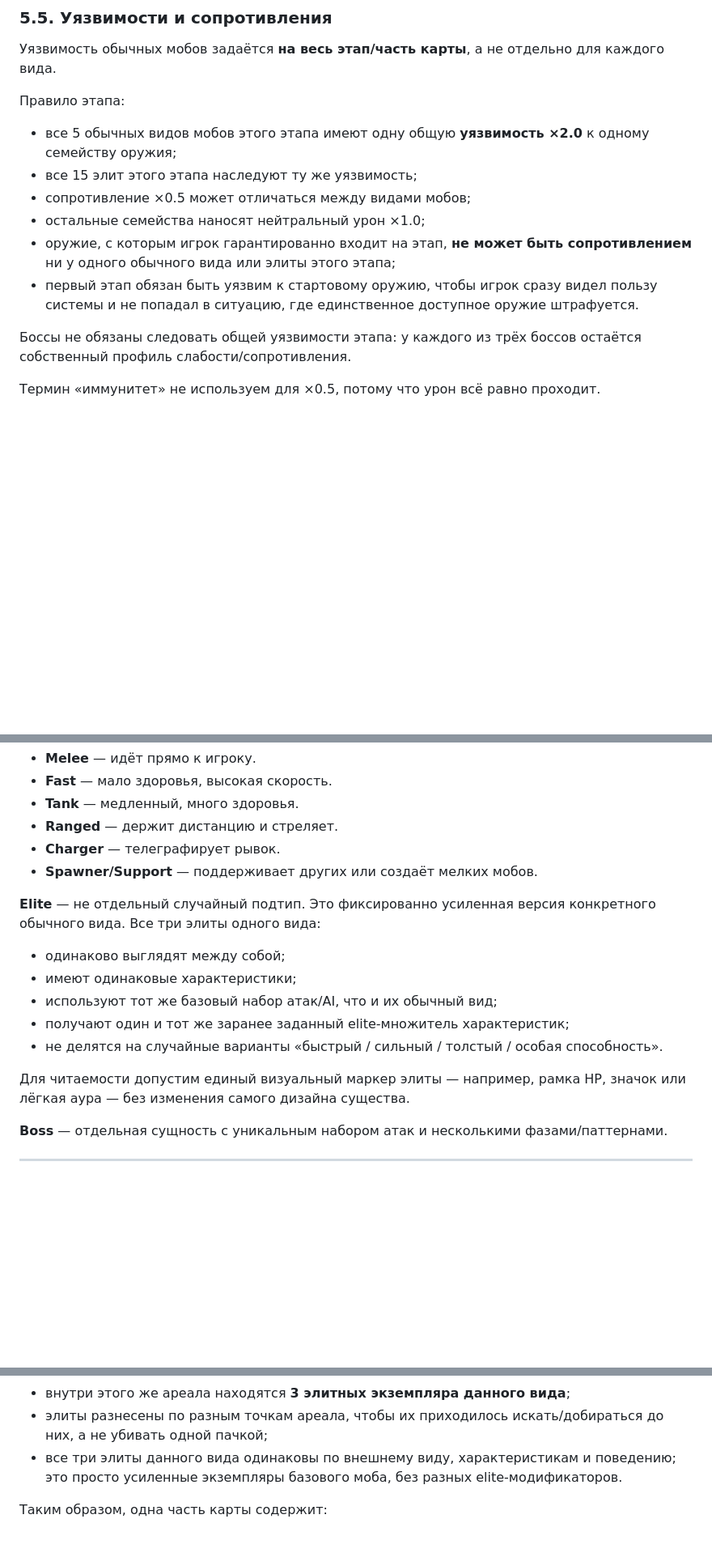
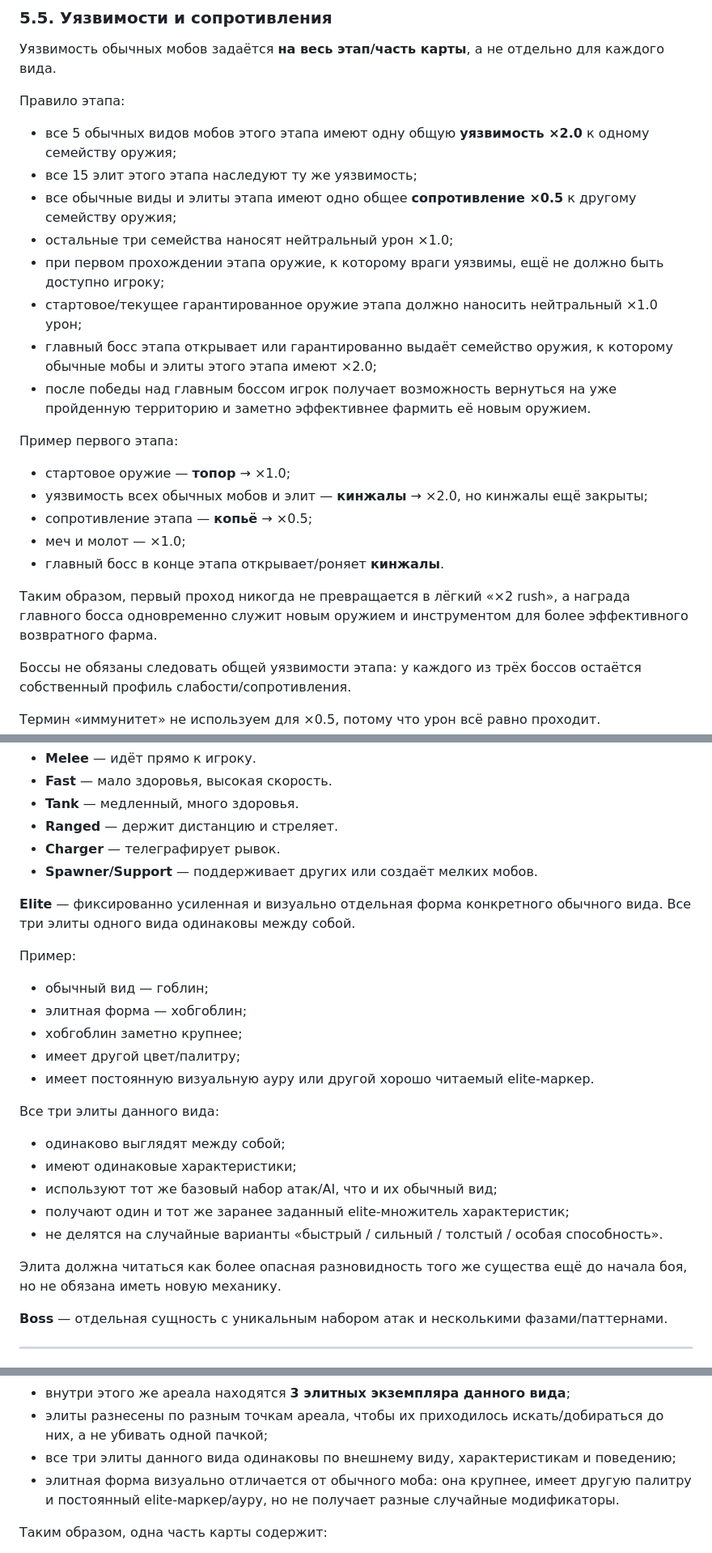
Before and after one commit to dkkniazev/ruinstead, a Markdown page: README.md, 3 parts joined by grey strips. Shown at 81% size. GitHub-like rendering; blank space fills up the shorter version.

Commit message:
docs: lock stage weapon progression and elite visuals

```diff
--- a/README.md
+++ b/README.md
@@ -168,10 +168,22 @@ Ruinstead — казуальная 2.5D action / gathering / rebuilding игра
 
 - все 5 обычных видов мобов этого этапа имеют одну общую **уязвимость ×2.0** к одному семейству оружия;
 - все 15 элит этого этапа наследуют ту же уязвимость;
-- сопротивление ×0.5 может отличаться между видами мобов;
-- остальные семейства наносят нейтральный урон ×1.0;
-- оружие, с которым игрок гарантированно входит на этап, **не может быть сопротивлением** ни у одного обычного вида или элиты этого этапа;
-- первый этап обязан быть уязвим к стартовому оружию, чтобы игрок сразу видел пользу системы и не попадал в ситуацию, где единственное доступное оружие штрафуется.
+- все обычные виды и элиты этапа имеют одно общее **сопротивление ×0.5** к другому семейству оружия;
+- остальные три семейства наносят нейтральный урон ×1.0;
+- при первом прохождении этапа оружие, к которому враги уязвимы, ещё не должно быть доступно игроку;
+- стартовое/текущее гарантированное оружие этапа должно наносить нейтральный ×1.0 урон;
+- главный босс этапа открывает или гарантированно выдаёт семейство оружия, к которому обычные мобы и элиты этого этапа имеют ×2.0;
+- после победы над главным боссом игрок получает возможность вернуться на уже пройденную территорию и заметно эффективнее фармить её новым оружием.
+
+Пример первого этапа:
+
+- стартовое оружие — **топор** → ×1.0;
+- уязвимость всех обычных мобов и элит — **кинжалы** → ×2.0, но кинжалы ещё закрыты;
+- сопротивление этапа — **копьё** → ×0.5;
+- меч и молот — ×1.0;
+- главный босс в конце этапа открывает/роняет **кинжалы**.
+
+Таким образом, первый проход никогда не превращается в лёгкий «×2 rush», а награда главного босса одновременно служит новым оружием и инструментом для более эффективного возвратного фарма.
 
 Боссы не обязаны следовать общей уязвимости этапа: у каждого из трёх боссов остаётся собственный профиль слабости/сопротивления.
 
@@ -214,7 +226,17 @@ Ruinstead — казуальная 2.5D action / gathering / rebuilding игра
 - **Charger** — телеграфирует рывок.
 - **Spawner/Support** — поддерживает других или создаёт мелких мобов.
 
-**Elite** — не отдельный случайный подтип. Это фиксированно усиленная версия конкретного обычного вида. Все три элиты одного вида:
+**Elite** — фиксированно усиленная и визуально отдельная форма конкретного обычного вида. Все три элиты одного вида одинаковы между собой.
+
+Пример:
+
+- обычный вид — гоблин;
+- элитная форма — хобгоблин;
+- хобгоблин заметно крупнее;
+- имеет другой цвет/палитру;
+- имеет постоянную визуальную ауру или другой хорошо читаемый elite-маркер.
+
+Все три элиты данного вида:
 
 - одинаково выглядят между собой;
 - имеют одинаковые характеристики;
@@ -222,7 +244,7 @@ Ruinstead — казуальная 2.5D action / gathering / rebuilding игра
 - получают один и тот же заранее заданный elite-множитель характеристик;
 - не делятся на случайные варианты «быстрый / сильный / толстый / особая способность».
 
-Для читаемости допустим единый визуальный маркер элиты — например, рамка HP, значок или лёгкая аура — без изменения самого дизайна существа.
+Элита должна читаться как более опасная разновидность того же существа ещё до начала боя, но не обязана иметь новую механику.
 
 **Boss** — отдельная сущность с уникальным набором атак и несколькими фазами/паттернами.
 
@@ -242,7 +264,8 @@ Ruinstead — казуальная 2.5D action / gathering / rebuilding игра
 - расстояние между группами и радиусы агро должны быть настроены так, чтобы игрок обычно сражался с одной группой, а не случайно поднимал весь ареал сразу;
 - внутри этого же ареала находятся **3 элитных экземпляра данного вида**;
 - элиты разнесены по разным точкам ареала, чтобы их приходилось искать/добираться до них, а не убивать одной пачкой;
-- все три элиты данного вида одинаковы по внешнему виду, характеристикам и поведению; это просто усиленные экземпляры базового моба, без разных elite-модификаторов.
+- все три элиты данного вида одинаковы по внешнему виду, характеристикам и поведению;
+- элитная форма визуально отличается от обычного моба: она крупнее, имеет другую палитру и постоянный elite-маркер/ауру, но не получает разные случайные модификаторы.
 
 Таким образом, одна часть карты содержит:
 
```
Also changed, not shown: other parts of README.md (+14 -6 lines).
